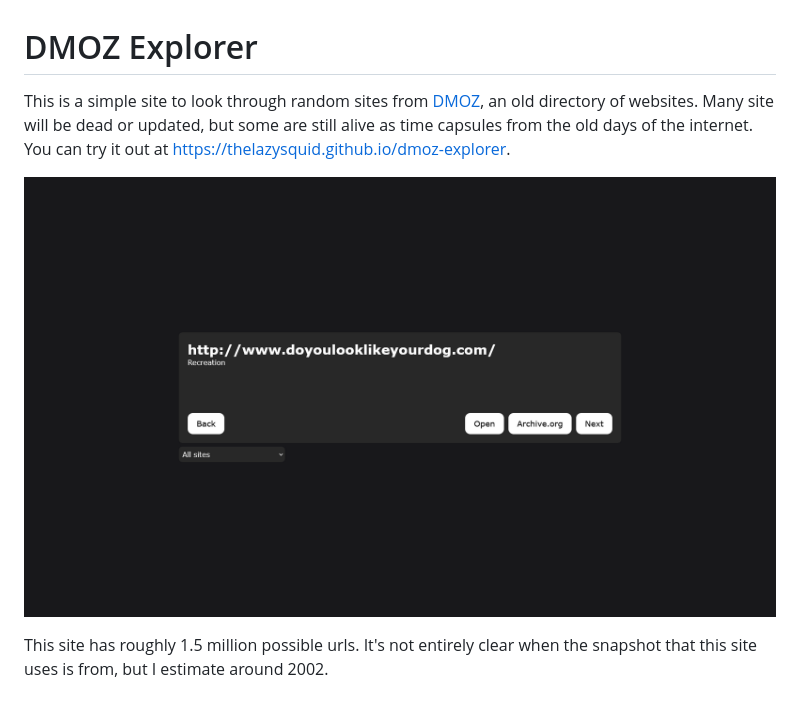
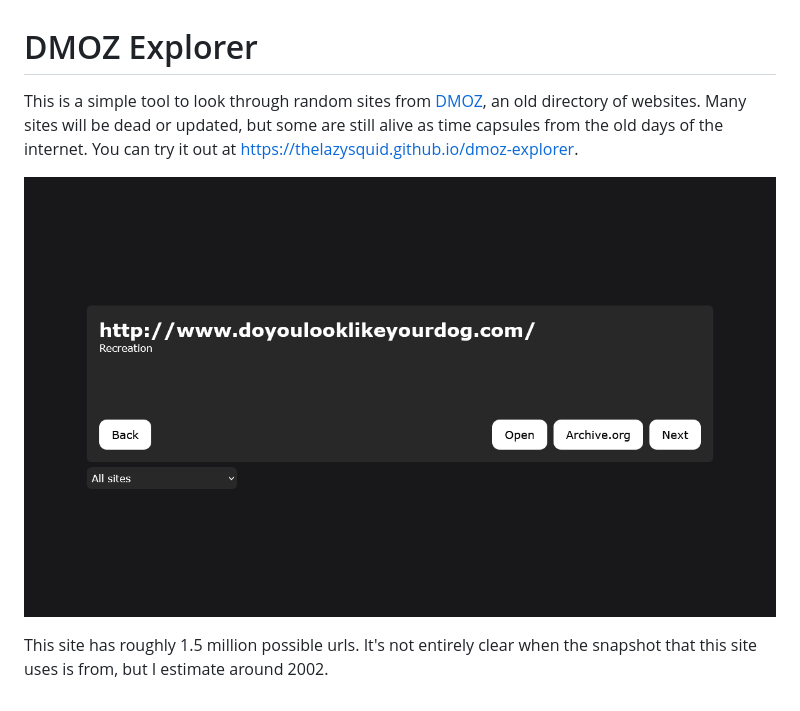
Before and after one commit to TheLazySquid/dmoz-explorer, a Markdown page: README.md, the part around the change. Drawn GitHub-style; pictures changed too: images/preview.png.

```diff
--- a/README.md
+++ b/README.md
@@ -1,6 +1,6 @@
 # DMOZ Explorer
 
-This is a simple site to look through random sites from [DMOZ](https://en.wikipedia.org/wiki/DMOZ), an old directory of websites. Many site will be dead or updated, but some are still alive as time capsules from the old days of the internet. You can try it out at https://thelazysquid.github.io/dmoz-explorer.
+This is a simple tool to look through random sites from [DMOZ](https://en.wikipedia.org/wiki/DMOZ), an old directory of websites. Many sites will be dead or updated, but some are still alive as time capsules from the old days of the internet. You can try it out at https://thelazysquid.github.io/dmoz-explorer.
 
 ![A preview of the site](/images/preview.png)
 
```
Also changed, not shown: 1 other file.
